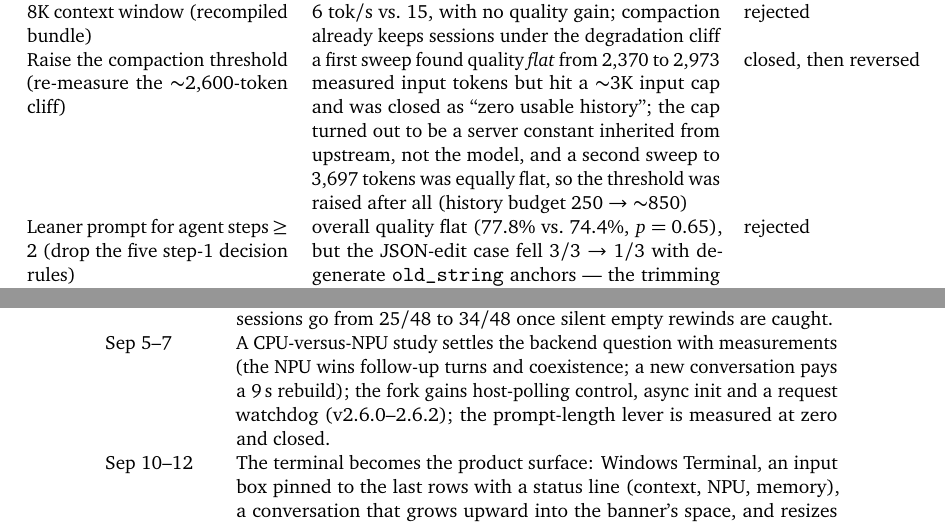
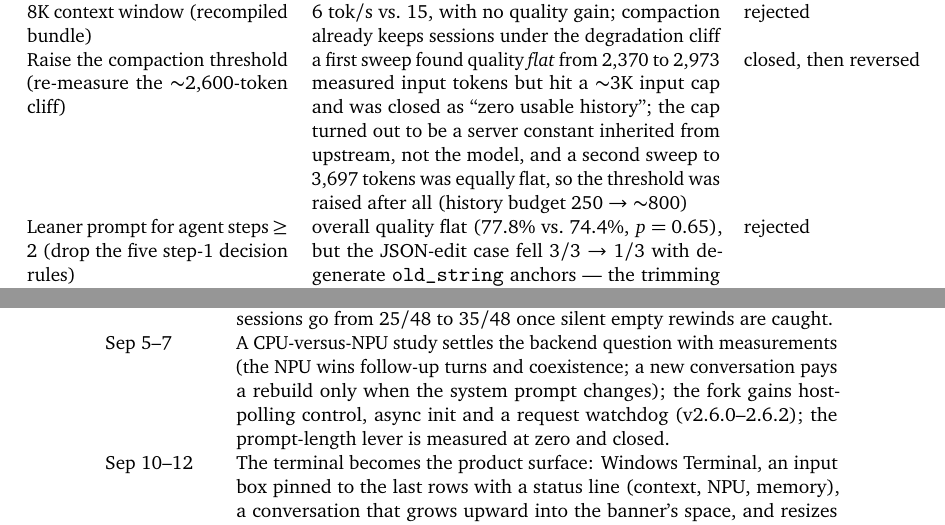
Before and after one commit to NathanL15/Hex-CLI, a LaTeX paper (docs/paper/hexcli-paper.tex): two parts of pages 7 and 9 of 10, joined at a grey line, cut so that both start at the same text. Compiled offline with pdfLaTeX.

Commit message:
Paper: ten rejected ideas in the abstract, 35/48 and the retracted rebuild figure in the timeline, history budget 800

```diff
--- a/docs/paper/hexcli-paper.tex
+++ b/docs/paper/hexcli-paper.tex
@@ -510,7 +511,7 @@ input tokens but hit a $\sim$3K input cap and was closed as ``zero usable
 history''; the cap turned out to be a server constant inherited from
 upstream, not the model, and a second sweep to 3{,}697 tokens was equally
 flat, so the threshold was raised after all (history budget 250 $\to$
-$\sim$850) & closed, then reversed \\[3pt]
+$\sim$800) & closed, then reversed \\[3pt]
 Leaner prompt for agent steps $\ge 2$ (drop the five step-1 decision rules) &
 overall quality flat (77.8\% vs.\ 74.4\%, $p = 0.65$), but the JSON-edit case
 fell 3/3 $\to$ 1/3 with degenerate \code{old\_string} anchors — the trimming
@@ -677,10 +678,10 @@ calls and the prompt is made byte-stable, cutting whole-turn time by 41\%
 with no regression (91/117 $\to$ 97/117). The context floor is then traced
 to two undocumented constants and removed: quality is flat to 3,697 input
 tokens, the server budget follows the compiled window, and multi-turn
-sessions go from 25/48 to 34/48 once silent empty rewinds are caught. \\
+sessions go from 25/48 to 35/48 once silent empty rewinds are caught. \\
 Sep 5--7 & A CPU-versus-NPU study settles the backend question with
 measurements (the NPU wins follow-up turns and coexistence; a new
-conversation pays a 9\,s rebuild); the fork gains host-polling control,
+conversation pays a rebuild only when the system prompt changes); the fork gains host-polling control,
 async init and a request watchdog (v2.6.0--2.6.2); the prompt-length lever
 is measured at zero and closed. \\
 Sep 10--12 & The terminal becomes the product surface: Windows Terminal, an
```
Also changed, not shown: docs/paper/hexcli-paper.pdf, docs/paper/hexcli-paper.tex (9 more changed lines).
